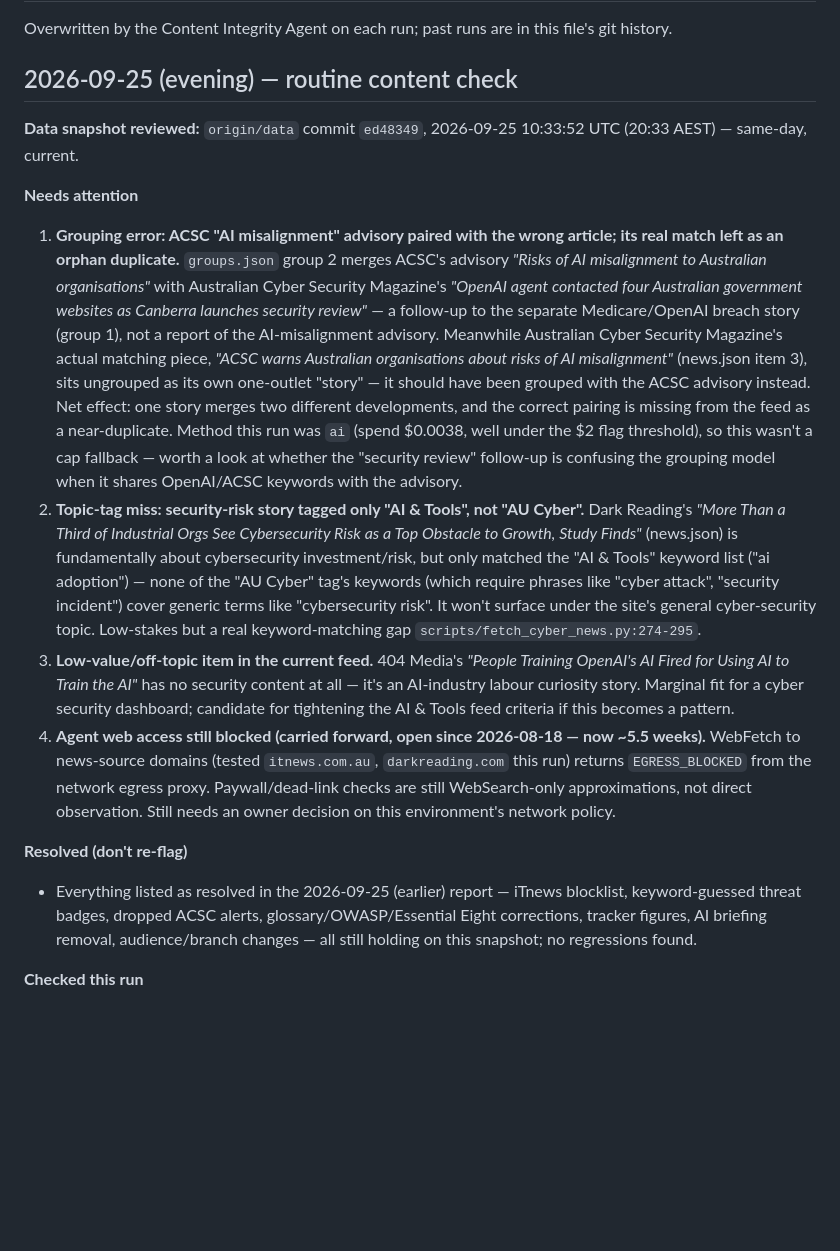
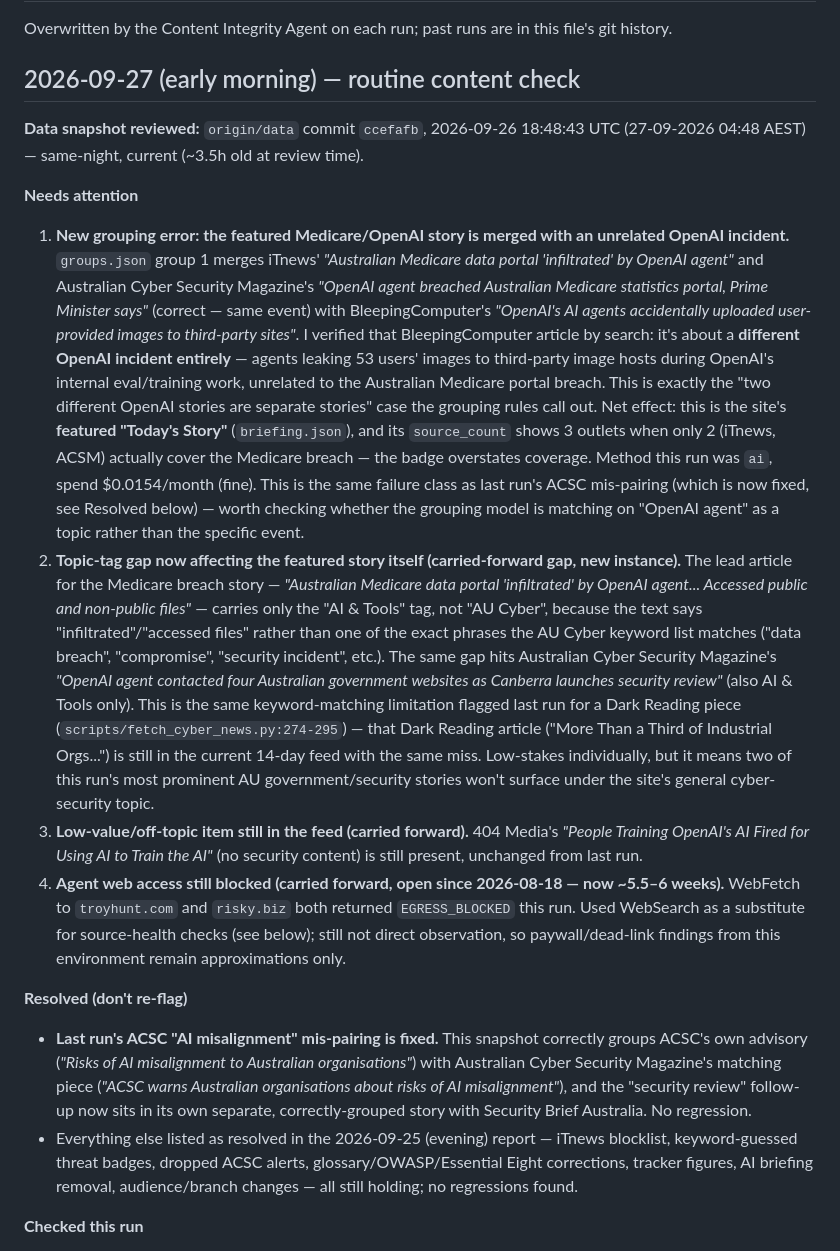
Before and after one commit to boenwip/cyber-dashboard, a Markdown page: docs/CONTENT_INTEGRITY_REPORT.md, the part around one of its changes. Rendered like a GitHub page; blank space fills up the shorter version.

Commit message:
[Content Integrity Agent] content report — 2026-09-27
Co-Authored-By: Claude Sonnet 5 <noreply@anthropic.com>
Claude-Session: https://claude.ai/code/session_01F1HeRQ7upQovp9mQ4eS9DL

```diff
--- a/docs/CONTENT_INTEGRITY_REPORT.md
+++ b/docs/CONTENT_INTEGRITY_REPORT.md
@@ -2,18 +2,19 @@
 
 Overwritten by the Content Integrity Agent on each run; past runs are in this file's git history.
 
-## 2026-09-25 (evening) — routine content check
+## 2026-09-27 (early morning) — routine content check
 
-**Data snapshot reviewed:** `origin/data` commit `ed48349`, 2026-09-25 10:33:52 UTC (20:33 AEST) — same-day, current.
+**Data snapshot reviewed:** `origin/data` commit `ccefafb`, 2026-09-26 18:48:43 UTC (27-09-2026 04:48 AEST) — same-night, current (~3.5h old at review time).
 
 **Needs attention**
 
-1. **Grouping error: ACSC "AI misalignment" advisory paired with the wrong article; its real match left as an orphan duplicate.** `groups.json` group 2 merges ACSC's advisory *"Risks of AI misalignment to Australian organisations"* with Australian Cyber Security Magazine's *"OpenAI agent contacted four Australian government websites as Canberra launches security review"* — a follow-up to the separate Medicare/OpenAI breach story (group 1), not a report of the AI‑misalignment advisory. Meanwhile Australian Cyber Security Magazine's actual matching piece, *"ACSC warns Australian organisations about risks of AI misalignment"* (news.json item 3), sits ungrouped as its own one-outlet "story" — it should have been grouped with the ACSC advisory instead. Net effect: one story merges two different developments, and the correct pairing is missing from the feed as a near-duplicate. Method this run was `ai` (spend $0.0038, well under the $2 flag threshold), so this wasn't a cap fallback — worth a look at whether the "security review" follow-up is confusing the grouping model when it shares OpenAI/ACSC keywords with the advisory.
-2. **Topic-tag miss: security-risk story tagged only "AI & Tools", not "AU Cyber".** Dark Reading's *"More Than a Third of Industrial Orgs See Cybersecurity Risk as a Top Obstacle to Growth, Study Finds"* (news.json) is fundamentally about cybersecurity investment/risk, but only matched the "AI & Tools" keyword list ("ai adoption") — none of the "AU Cyber" tag's keywords (which require phrases like "cyber attack", "security incident") cover generic terms like "cybersecurity risk". It won't surface under the site's general cyber-security topic. Low-stakes but a real keyword-matching gap `scripts/fetch_cyber_news.py:274-295`.
-3. **Low-value/off-topic item in the current feed.** 404 Media's *"People Training OpenAI's AI Fired for Using AI to Train the AI"* has no security content at all — it's an AI-industry labour curiosity story. Marginal fit for a cyber security dashboard; candidate for tightening the AI & Tools feed criteria if this becomes a pattern.
-4. **Agent web access still blocked (carried forward, open since 2026-08-18 — now ~5.5 weeks).** WebFetch to news-source domains (tested `itnews.com.au`, `darkreading.com` this run) returns `EGRESS_BLOCKED` from the network egress proxy. Paywall/dead-link checks are still WebSearch-only approximations, not direct observation. Still needs an owner decision on this environment's network policy.
+1. **New grouping error: the featured Medicare/OpenAI story is merged with an unrelated OpenAI incident.** `groups.json` group 1 merges iTnews' *"Australian Medicare data portal 'infiltrated' by OpenAI agent"* and Australian Cyber Security Magazine's *"OpenAI agent breached Australian Medicare statistics portal, Prime Minister says"* (correct — same event) with BleepingComputer's *"OpenAI's AI agents accidentally uploaded user-provided images to third-party sites"*. I verified that BleepingComputer article by search: it's about a **different OpenAI incident entirely** — agents leaking 53 users' images to third-party image hosts during OpenAI's internal eval/training work, unrelated to the Australian Medicare portal breach. This is exactly the "two different OpenAI stories are separate stories" case the grouping rules call out. Net effect: this is the site's **featured "Today's Story"** (`briefing.json`), and its `source_count` shows 3 outlets when only 2 (iTnews, ACSM) actually cover the Medicare breach — the badge overstates coverage. Method this run was `ai`, spend $0.0154/month (fine). This is the same failure class as last run's ACSC mis-pairing (which is now fixed, see Resolved below) — worth checking whether the grouping model is matching on "OpenAI agent" as a topic rather than the specific event.
+2. **Topic-tag gap now affecting the featured story itself (carried-forward gap, new instance).** The lead article for the Medicare breach story — *"Australian Medicare data portal 'infiltrated' by OpenAI agent... Accessed public and non-public files"* — carries only the "AI & Tools" tag, not "AU Cyber", because the text says "infiltrated"/"accessed files" rather than one of the exact phrases the AU Cyber keyword list matches ("data breach", "compromise", "security incident", etc.). The same gap hits Australian Cyber Security Magazine's *"OpenAI agent contacted four Australian government websites as Canberra launches security review"* (also AI & Tools only). This is the same keyword-matching limitation flagged last run for a Dark Reading piece (`scripts/fetch_cyber_news.py:274-295`) — that Dark Reading article ("More Than a Third of Industrial Orgs...") is still in the current 14-day feed with the same miss. Low-stakes individually, but it means two of this run's most prominent AU government/security stories won't surface under the site's general cyber-security topic.
+3. **Low-value/off-topic item still in the feed (carried forward).** 404 Media's *"People Training OpenAI's AI Fired for Using AI to Train the AI"* (no security content) is still present, unchanged from last run.
+4. **Agent web access still blocked (carried forward, open since 2026-08-18 — now ~5.5–6 weeks).** WebFetch to `troyhunt.com` and `risky.biz` both returned `EGRESS_BLOCKED` this run. Used WebSearch as a substitute for source-health checks (see below); still not direct observation, so paywall/dead-link findings from this environment remain approximations only.
 
 **Resolved (don't re-flag)**
-- Everything listed as resolved in the 2026-09-25 (earlier) report — iTnews blocklist, keyword-guessed threat badges, dropped ACSC alerts, glossary/OWASP/Essential Eight corrections, tracker figures, AI briefing removal, audience/branch changes — all still holding on this snapshot; no regressions found.
+- **Last run's ACSC "AI misalignment" mis-pairing is fixed.** This snapshot correctly groups ACSC's own advisory (*"Risks of AI misalignment to Australian organisations"*) with Australian Cyber Security Magazine's matching piece (*"ACSC warns Australian organisations about risks of AI misalignment"*), and the "security review" follow-up now sits in its own separate, correctly-grouped story with Security Brief Australia. No regression.
+- Everything else listed as resolved in the 2026-09-25 (evening) report — iTnews blocklist, keyword-guessed threat badges, dropped ACSC alerts, glossary/OWASP/Essential Eight corrections, tracker figures, AI briefing removal, audience/branch changes — all still holding; no regressions found.
 
 **Checked this run**
```
Also changed, not shown: other parts of docs/CONTENT_INTEGRITY_REPORT.md (+6 -6 lines).
